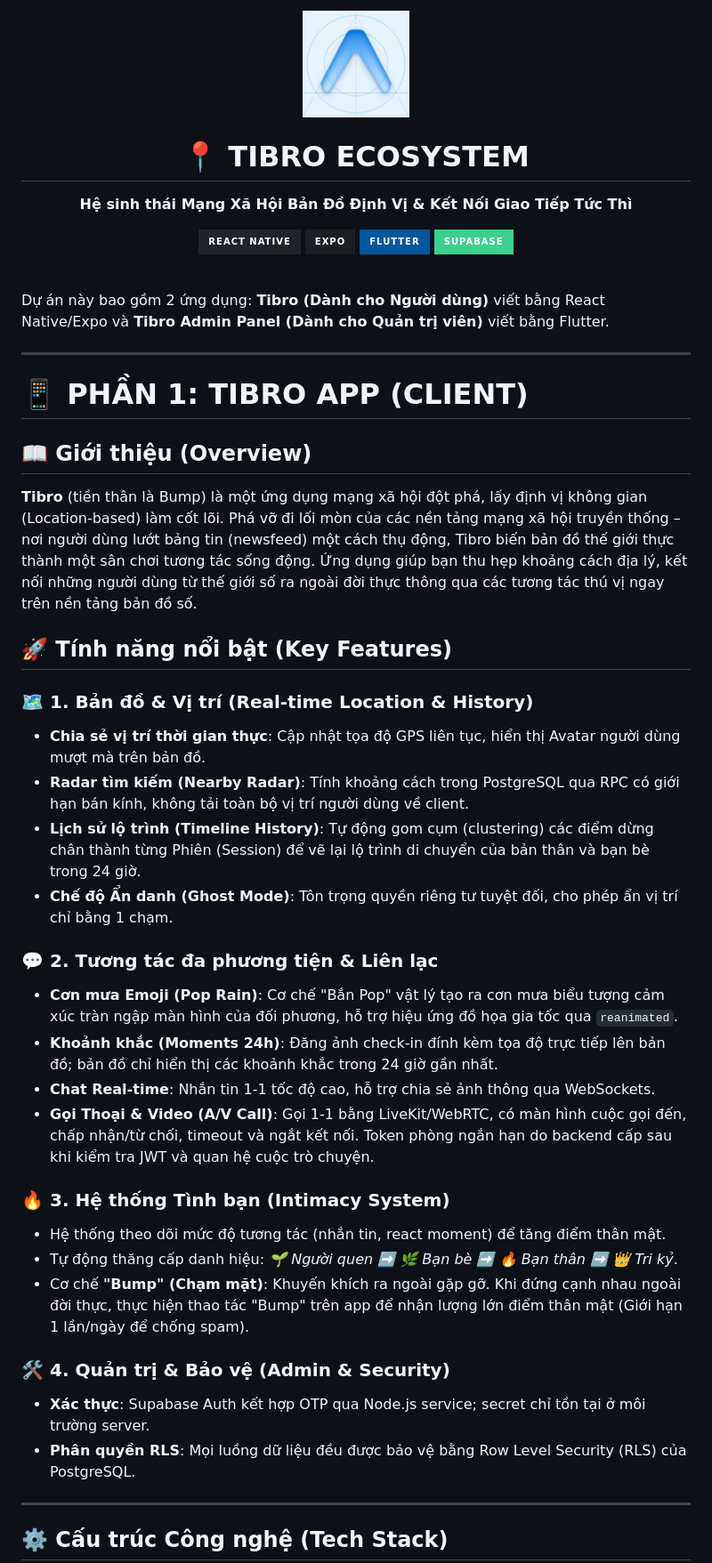
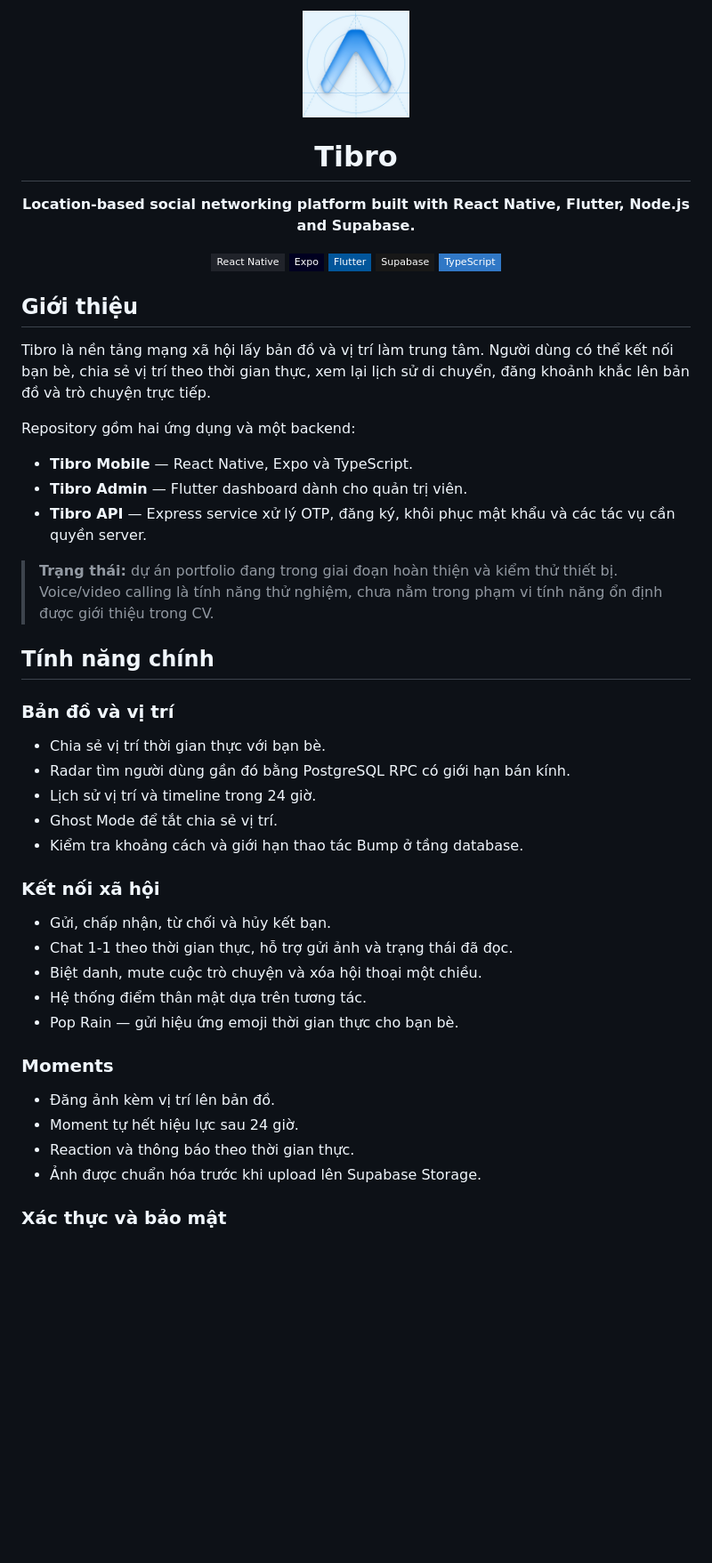
Before and after one commit to HiHonnn/Tibro, a Markdown page: README.md, the part around one of its changes. Shown at 89% size. Rendered like a GitHub page; badges without logos; blank space fills up the shorter version.

Commit message:
docs: polish README for portfolio

```diff
--- a/README.md
+++ b/README.md
@@ -1,50 +1,51 @@
 <div align="center">
-  <img src="assets/images/icon.png" width="120" alt="Tibro Logo" />
-  <h1>📍 TIBRO ECOSYSTEM</h1>
-  <p><b>Hệ sinh thái Mạng Xã Hội Bản Đồ Định Vị & Kết Nối Giao Tiếp Tức Thì</b></p>
+  <img src="assets/images/icon.png" width="120" alt="Tibro logo" />
+  <h1>Tibro</h1>
+  <p><strong>Location-based social networking platform built with React Native, Flutter, Node.js and Supabase.</strong></p>
 
-  [![React Native](https://img.shields.io/badge/React_Native-20232A?style=for-the-badge&logo=react&logoColor=61DAFB)](https://reactnative.dev/)
-  [![Expo](https://img.shields.io/badge/Expo-1B1F23?style=for-the-badge&logo=expo&logoColor=white)](https://expo.dev/)
-  [![Flutter](https://img.shields.io/badge/Flutter-02569B?style=for-the-badge&logo=flutter&logoColor=white)](https://flutter.dev/)
-  [![Supabase](https://img.shields.io/badge/Supabase-3ECF8E?style=for-the-badge&logo=supabase&logoColor=white)](https://supabase.com/)
+  [![React Native](https://img.shields.io/badge/React_Native-20232A?style=flat-square&logo=react&logoColor=61DAFB)](https://reactnative.dev/)
+  [![Expo](https://img.shields.io/badge/Expo-000020?style=flat-square&logo=expo&logoColor=white)](https://expo.dev/)
+  [![Flutter](https://img.shields.io/badge/Flutter-02569B?style=flat-square&logo=flutter&logoColor=white)](https://flutter.dev/)
+  [![Supabase](https://img.shields.io/badge/Supabase-181818?style=flat-square&logo=supabase&logoColor=3ECF8E)](https://supabase.com/)
+  [![TypeScript](https://img.shields.io/badge/TypeScript-3178C6?style=flat-square&logo=typescript&logoColor=white)](https://www.typescriptlang.org/)
 </div>
 
-<br/>
+## Giới thiệu
 
-Dự án này bao gồm 2 ứng dụng: **Tibro (Dành cho Người dùng)** viết bằng React Native/Expo và **Tibro Admin Panel (Dành cho Quản trị viên)** viết bằng Flutter.
+Tibro là nền tảng mạng xã hội lấy bản đồ và vị trí làm trung tâm. Người dùng có thể kết nối bạn bè, chia sẻ vị trí theo thời gian thực, xem lại lịch sử di chuyển, đăng khoảnh khắc lên bản đồ và trò chuyện trực tiếp.
 
----
+Repository gồm hai ứng dụng và một backend:
 
-# 📱 PHẦN 1: TIBRO APP (CLIENT)
+- **Tibro Mobile** — React Native, Expo và TypeScript.
+- **Tibro Admin** — Flutter dashboard dành cho quản trị viên.
+- **Tibro API** — Express service xử lý OTP, đăng ký, khôi phục mật khẩu và các tác vụ cần quyền server.
 
-## 📖 Giới thiệu (Overview)
+> **Trạng thái:** dự án portfolio đang trong giai đoạn hoàn thiện và kiểm thử thiết bị. Voice/video calling là tính năng thử nghiệm, chưa nằm trong phạm vi tính năng ổn định được giới thiệu trong CV.
 
-**Tibro** (tiền thân là Bump) là một ứng dụng mạng xã hội đột phá, lấy định vị không gian (Location-based) làm cốt lõi. Phá vỡ đi lối mòn của các nền tảng mạng xã hội truyền thống – nơi người dùng lướt bảng tin (newsfeed) một cách thụ động, Tibro biến bản đồ thế giới thực thành một sân chơi tương tác sống động. Ứng dụng giúp bạn thu hẹp khoảng cách địa lý, kết nối những người dùng từ thế giới số ra ngoài đời thực thông qua các tương tác thú vị ngay trên nền tảng bản đồ số.
+## Tính năng chính
 
-## 🚀 Tính năng nổi bật (Key Features)
+### Bản đồ và vị trí
 
-### 🗺️ 1. Bản đồ & Vị trí (Real-time Location & History)
-- **Chia sẻ vị trí thời gian thực**: Cập nhật tọa độ GPS liên tục, hiển thị Avatar người dùng mượt mà trên bản đồ.
-- **Radar tìm kiếm (Nearby Radar)**: Tính khoảng cách trong PostgreSQL qua RPC có giới hạn bán kính, không tải toàn bộ vị trí người dùng về client.
-- **Lịch sử lộ trình (Timeline History)**: Tự động gom cụm (clustering) các điểm dừng chân thành từng Phiên (Session) để vẽ lại lộ trình di chuyển của bản thân và bạn bè trong 24 giờ.
-- **Chế độ Ẩn danh (Ghost Mode)**: Tôn trọng quyền riêng tư tuyệt đối, cho phép ẩn vị trí chỉ bằng 1 chạm.
+- Chia sẻ vị trí thời gian thực với bạn bè.
+- Radar tìm người dùng gần đó bằng PostgreSQL RPC có giới hạn bán kính.
+- Lịch sử vị trí và timeline trong 24 giờ.
+- Ghost Mode để tắt chia sẻ vị trí.
+- Kiểm tra khoảng cách và giới hạn thao tác Bump ở tầng database.
 
-### 💬 2. Tương tác đa phương tiện & Liên lạc
-- **Cơn mưa Emoji (Pop Rain)**: Cơ chế "Bắn Pop" vật lý tạo ra cơn mưa biểu tượng cảm xúc tràn ngập màn hình của đối phương, hỗ trợ hiệu ứng đồ họa gia tốc qua `reanimated`.
-- **Khoảnh khắc (Moments 24h)**: Đăng ảnh check-in đính kèm tọa độ trực tiếp lên bản đồ; bản đồ chỉ hiển thị các khoảnh khắc trong 24 giờ gần nhất.
-- **Chat Real-time**: Nhắn tin 1-1 tốc độ cao, hỗ trợ chia sẻ ảnh thông qua WebSockets.
-- **Gọi Thoại & Video (A/V Call)**: Gọi 1-1 bằng LiveKit/WebRTC, có màn hình cuộc gọi đến, chấp nhận/từ chối, timeout và ngắt kết nối. Token phòng ngắn hạn do backend cấp sau khi kiểm tra JWT và quan hệ cuộc trò chuyện.
+### Kết nối xã hội
 
-### 🔥 3. Hệ thống Tình bạn (Intimacy System)
-- Hệ thống theo dõi mức độ tương tác (nhắn tin, react moment) để tăng điểm thân mật.
-- Tự động thăng cấp danh hiệu: *🌱 Người quen ➡️ 🌿 Bạn bè ➡️ 🔥 Bạn thân ➡️ 👑 Tri kỷ*.
-- Cơ chế **"Bump" (Chạm mặt)**: Khuyến khích ra ngoài gặp gỡ. Khi đứng cạnh nhau ngoài đời thực, thực hiện thao tác "Bump" trên app để nhận lượng lớn điểm thân mật (Giới hạn 1 lần/ngày để chống spam).
+- Gửi, chấp nhận, từ chối và hủy kết bạn.
+- Chat 1-1 theo thời gian thực, hỗ trợ gửi ảnh và trạng thái đã đọc.
+- Biệt danh, mute cuộc trò chuyện và xóa hội thoại một chiều.
+- Hệ thống điểm thân mật dựa trên tương tác.
+- Pop Rain — gửi hiệu ứng emoji thời gian thực cho bạn bè.
 
-### 🛠️ 4. Quản trị & Bảo vệ (Admin & Security)
-- **Xác thực**: Supabase Auth kết hợp OTP qua Node.js service; secret chỉ tồn tại ở môi trường server.
-- **Phân quyền RLS**: Mọi luồng dữ liệu đều được bảo vệ bằng Row Level Security (RLS) của PostgreSQL.
+### Moments
 
----
+- Đăng ảnh kèm vị trí lên bản đồ.
+- Moment tự hết hiệu lực sau 24 giờ.
+- Reaction và thông báo theo thời gian thực.
+- Ảnh được chuẩn hóa trước khi upload lên Supabase Storage.
 
-## ⚙️ Cấu trúc Công nghệ (Tech Stack)
+### Xác thực và bảo mật
 
```
Also changed, not shown: other parts of README.md (+159 -154 lines).
